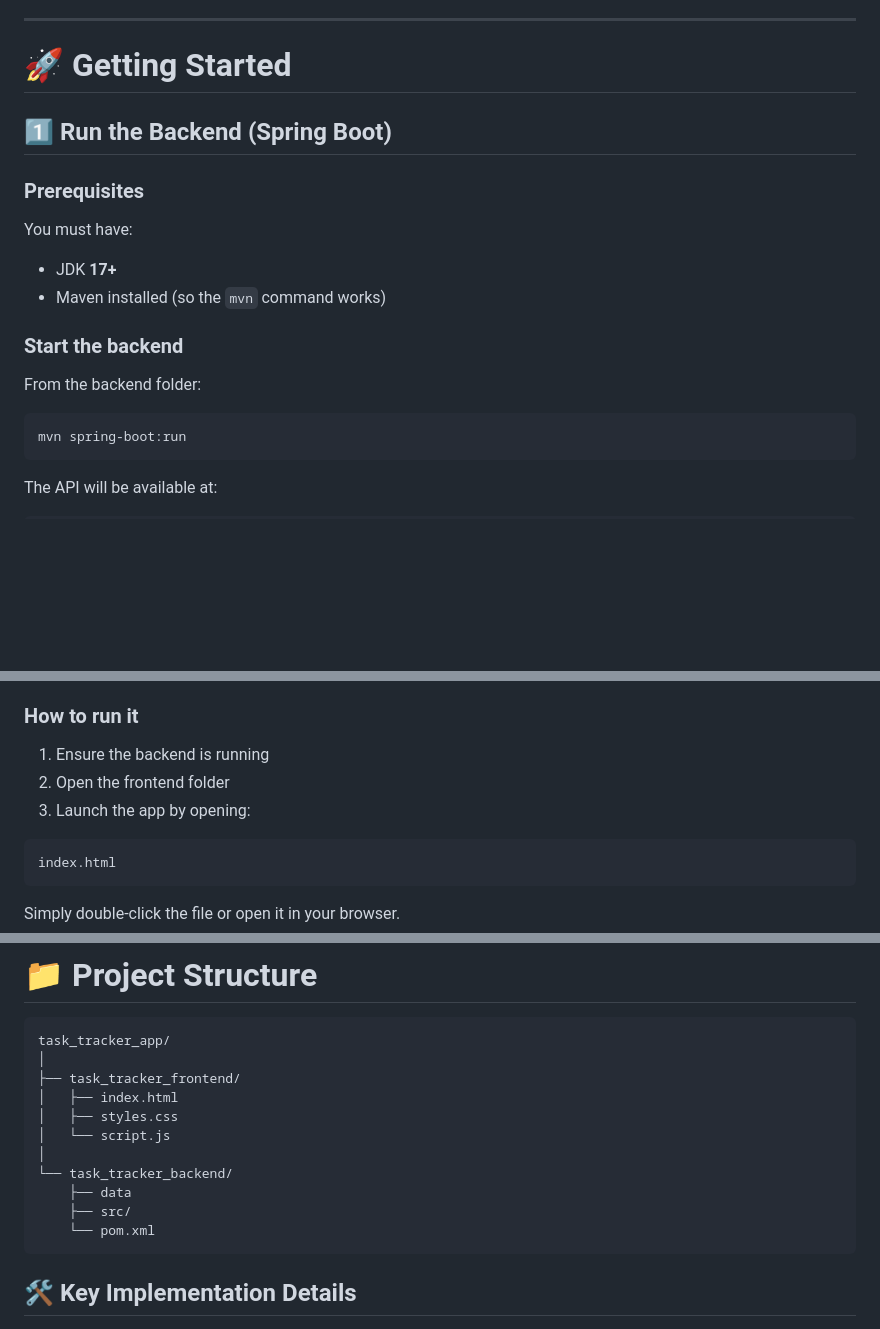
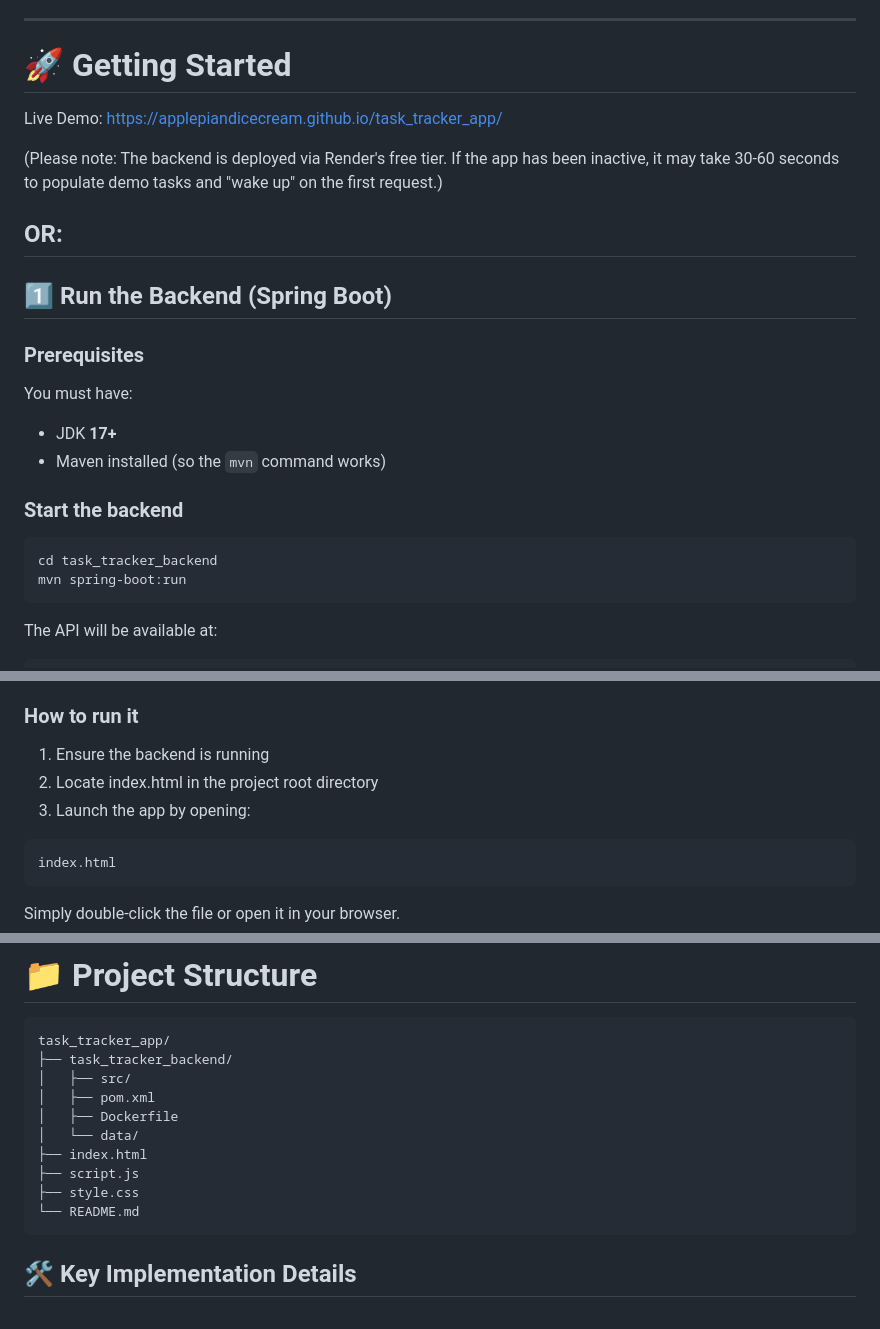
Before and after one commit to ApplePiandIceCream/task_tracker_app, a Markdown page: README.md, 3 parts joined by grey strips. GitHub-like rendering; blank space fills up the shorter version.

Commit message:
edited README to contain live link

````diff
--- a/README.md
+++ b/README.md
@@ -47,6 +49,12 @@ The backend exposes the following endpoints at /api/tasks:
 
 # 🚀 Getting Started
 
+Live Demo: https://applepiandicecream.github.io/task_tracker_app/
+
+(Please note: The backend is deployed via Render's free tier. If the app has been inactive, it may take 30-60 seconds to populate demo tasks and "wake up" on the first request.)
+
+## OR:
+
 ## 1️⃣ Run the Backend (Spring Boot)
 
 ### **Prerequisites**
@@ -55,9 +63,9 @@ You must have:
 - Maven installed (so the `mvn` command works)
 
 ### **Start the backend**
-From the backend folder:
 
 ```bash
+cd task_tracker_backend
 mvn spring-boot:run
 ```
 
@@ -106,8 +114,8 @@ The frontend is static — **no Node, npm, or build tools required**.
 
 ### **How to run it**
 1. Ensure the backend is running
-2. Open the frontend folder
-3. Launch the app by opening:
+2. Locate index.html in the project root directory
+2. Launch the app by opening:
 
 ```
 index.html
@@ -127,16 +135,15 @@ http://localhost:8080/api/tasks
 
 ```
 task_tracker_app/
-│
-├── task_tracker_frontend/
-│   ├── index.html
-│   ├── styles.css
-│   └── script.js
-│
-└── task_tracker_backend/
-    ├── data
-    ├── src/
-    └── pom.xml
+├── task_tracker_backend/
+│   ├── src/
+│   ├── pom.xml
+│   ├── Dockerfile
+│   └── data/
+├── index.html
+├── script.js
+├── style.css
+└── README.md
 ```
 
 ## 🛠️ Key Implementation Details
````
Also changed, not shown: other parts of README.md (+2 -0 lines).
